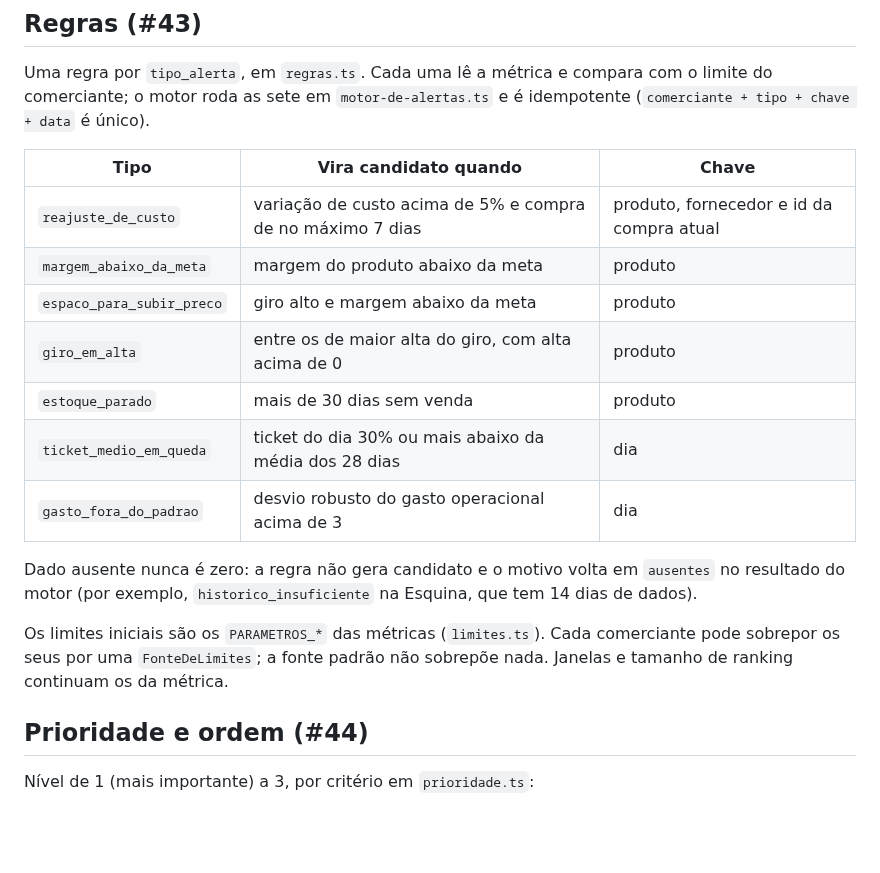
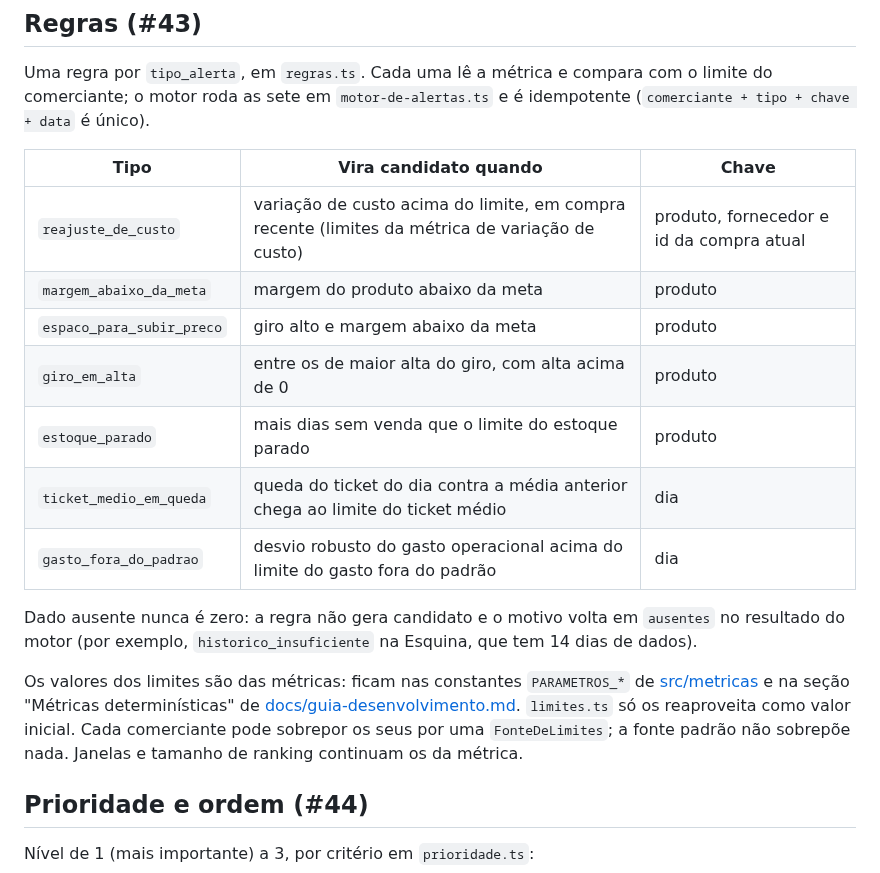
Before and after one commit to insignia-corp/omnia, a Markdown page: src/alertas/README.md, the part around the change. GitHub-like rendering; blank space fills up the shorter version.

Commit message:
docs(alertas): point to the metrics owner for the limit values
The rules table repeated limits (5%, 30 days, 30%, 3) that belong to
src/metricas and the guide. Keep one owner and link to it.

Co-Authored-By: Claude Sonnet 5.5 <noreply@anthropic.com>
Claude-Session: https://claude.ai/code/session_01GgqS8L5LENgkf8CuKAxpWT

```diff
--- a/src/alertas/README.md
+++ b/src/alertas/README.md
@@ -10,17 +10,17 @@ Uma regra por `tipo_alerta`, em `regras.ts`. Cada uma lê a métrica e compara c
 
 | Tipo | Vira candidato quando | Chave |
 | --- | --- | --- |
-| `reajuste_de_custo` | variação de custo acima de 5% e compra de no máximo 7 dias | produto, fornecedor e id da compra atual |
+| `reajuste_de_custo` | variação de custo acima do limite, em compra recente (limites da métrica de variação de custo) | produto, fornecedor e id da compra atual |
 | `margem_abaixo_da_meta` | margem do produto abaixo da meta | produto |
 | `espaco_para_subir_preco` | giro alto e margem abaixo da meta | produto |
 | `giro_em_alta` | entre os de maior alta do giro, com alta acima de 0 | produto |
-| `estoque_parado` | mais de 30 dias sem venda | produto |
-| `ticket_medio_em_queda` | ticket do dia 30% ou mais abaixo da média dos 28 dias | dia |
-| `gasto_fora_do_padrao` | desvio robusto do gasto operacional acima de 3 | dia |
+| `estoque_parado` | mais dias sem venda que o limite do estoque parado | produto |
+| `ticket_medio_em_queda` | queda do ticket do dia contra a média anterior chega ao limite do ticket médio | dia |
+| `gasto_fora_do_padrao` | desvio robusto do gasto operacional acima do limite do gasto fora do padrão | dia |
 
 Dado ausente nunca é zero: a regra não gera candidato e o motivo volta em `ausentes` no resultado do motor (por exemplo, `historico_insuficiente` na Esquina, que tem 14 dias de dados).
 
-Os limites iniciais são os `PARAMETROS_*` das métricas (`limites.ts`). Cada comerciante pode sobrepor os seus por uma `FonteDeLimites`; a fonte padrão não sobrepõe nada. Janelas e tamanho de ranking continuam os da métrica.
+Os valores dos limites são das métricas: ficam nas constantes `PARAMETROS_*` de [src/metricas](../metricas/README.md) e na seção "Métricas determinísticas" de [docs/guia-desenvolvimento.md](../../docs/guia-desenvolvimento.md). `limites.ts` só os reaproveita como valor inicial. Cada comerciante pode sobrepor os seus por uma `FonteDeLimites`; a fonte padrão não sobrepõe nada. Janelas e tamanho de ranking continuam os da métrica.
 
 ## Prioridade e ordem (#44)
 
```
